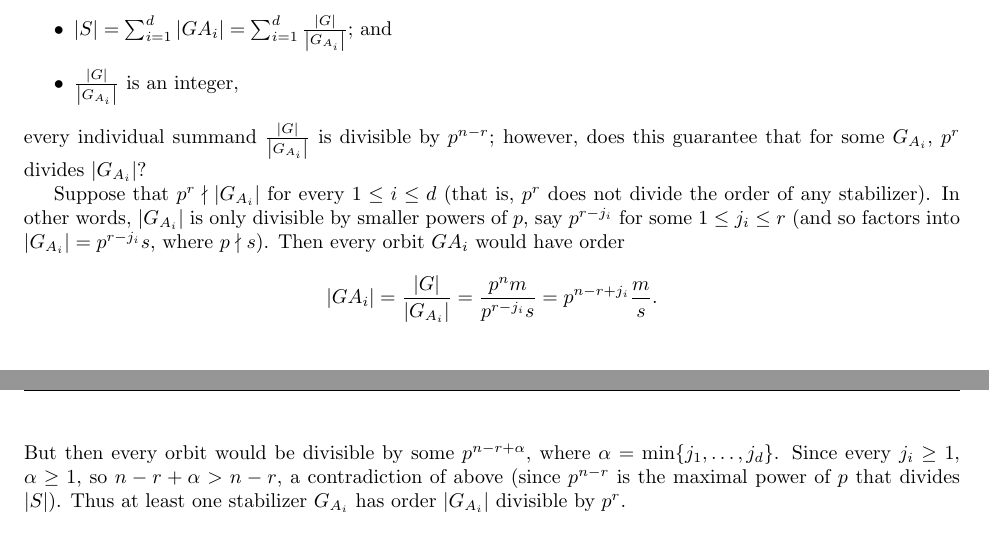
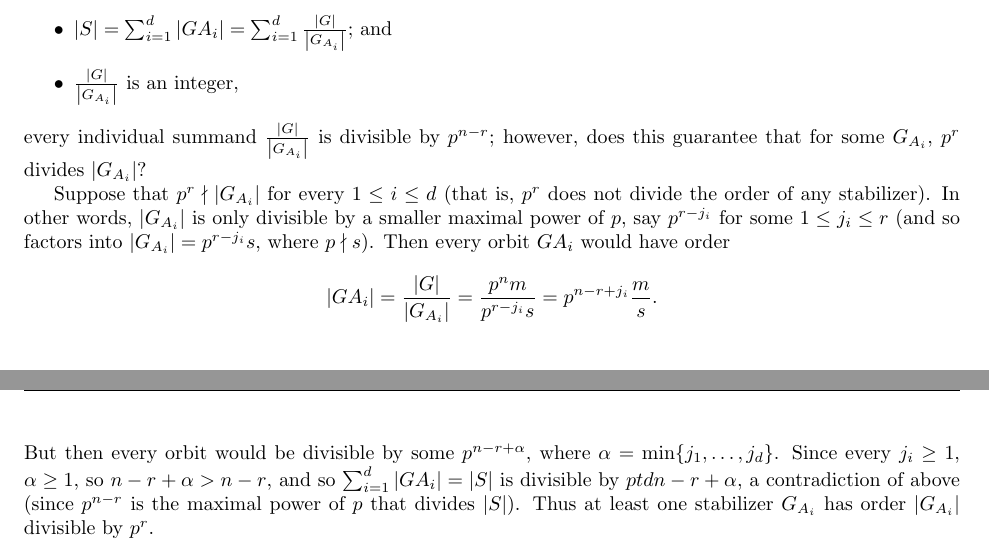
Before and after one commit to ringtack/su21-math-classes, a LaTeX problem sheet (math1530/problem-sets/ps8.tex): two parts of pages 6 and 7 of 7, joined at a grey line, cut so that both start at the same text. Compiled offline with pdfLaTeX.

Commit message:
minor fixes to problem set week 10, specified some imprecisions {math1530}

```diff
--- a/math1530/problem-sets/ps8.tex
+++ b/math1530/problem-sets/ps8.tex
@@ -364,12 +364,14 @@
 
   Suppose that $p^r\nmid\left| G_{A_i} \right| $ for every $1\le i\le d$ (that is, $p^r$ does not
   divide the order of any stabilizer). In other words, $\left| G_{A_i} \right| $ is only divisible
-  by smaller powers of $p$, say $p^{r-j_i}$ for some $1\le j_i\le r$ (and so factors into $\left|
-  G_{A_i} \right| =p^{r-j_i}s$, where $p\nmid s$). Then every orbit $GA_i$ would have order \[
+  by a smaller maximal power of $p$, say $p^{r-j_i}$ for some $1\le j_i\le r$ (and so factors into
+  $\left| G_{A_i} \right| =p^{r-j_i}s$, where $p\nmid s$). Then every orbit $GA_i$ would have order
+  \[
     \left| GA_i \right| =\frac{\left| G \right| }{\left| G_{A_i}
     \right|}=\frac{p^nm}{p^{r-j_i}s}=p^{n-r+j_i}\frac{m}{s}
   .\] But then every orbit would be divisible by some $p^{n-r+\alpha}$, where
-  $\alpha=\min\{j_1,\ldots,j_d\}$. Since every $j_i\ge 1$, $\alpha\ge 1$, so $n-r+\alpha>n-r$, a
+  $\alpha=\min\{j_1,\ldots,j_d\}$. Since every $j_i\ge 1$, $\alpha\ge 1$, so $n-r+\alpha>n-r$, and
+  so $\sum_{i=1}^{d} \left| GA_i \right| =\left| S \right|$ is divisible by $ptdn-r+\alpha$, a
   contradiction of above (since $p^{n-r}$ is the maximal power of $p$ that divides $\left| S \right|
   $). Thus at least one stabilizer $G_{A_i}$ has order $\left| G_{A_i} \right|$ divisible by $p^r$.
 
```
Also changed, not shown: 1 other file.
